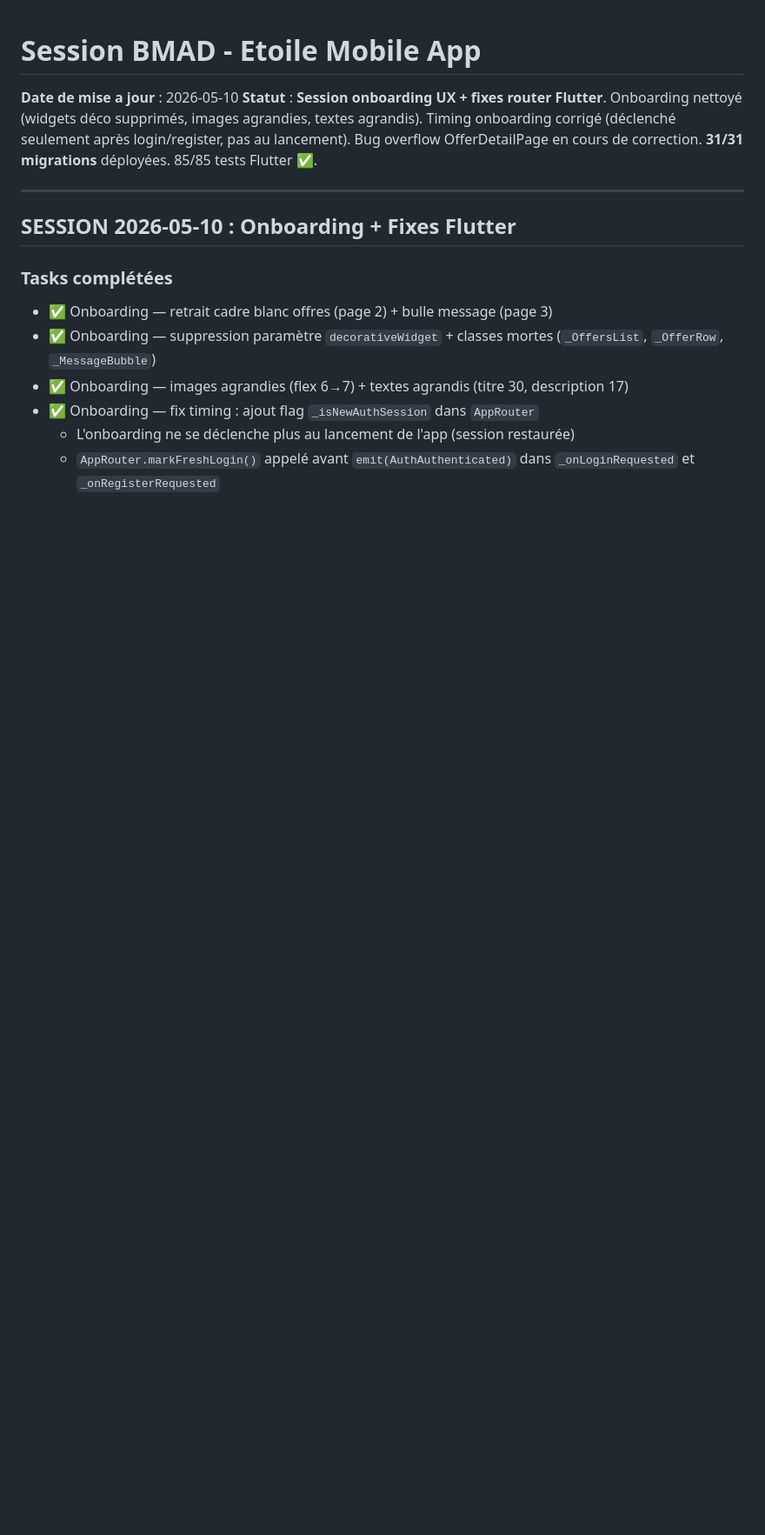
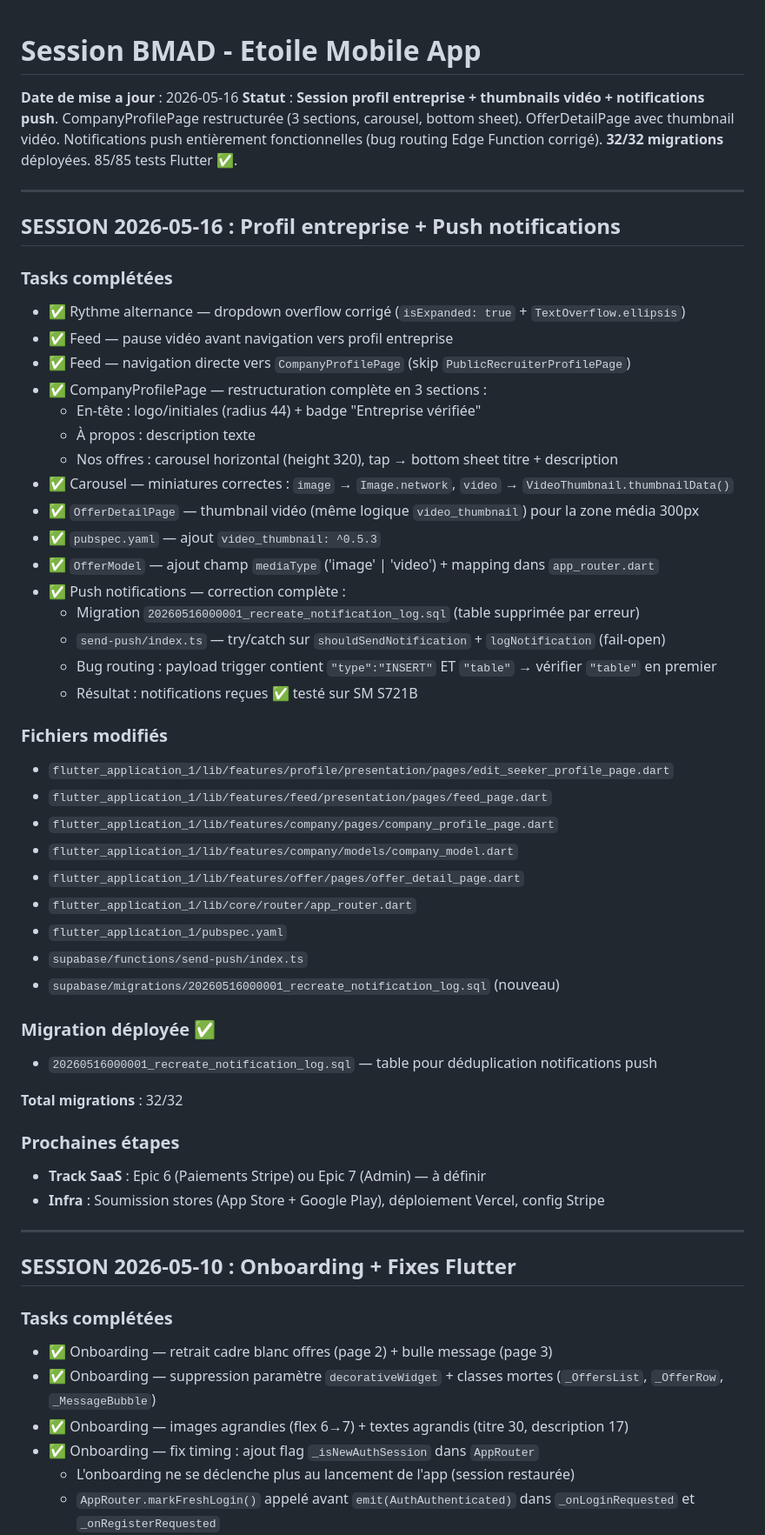
Before and after one commit to gzzadri11/Etoile-mobile-app, a Markdown page: _bmad-output/SESSION-RESUME.md, the part around the change. Shown at 87% size. Rendered like a GitHub page; blank space fills up the shorter version.

Commit message:
docs: session resume 2026-05-16 — profil entreprise + push
CompanyProfilePage, OfferDetailPage, video_thumbnail, fix push FCM.
32/32 migrations. Prochaine étape : Stripe ou Admin SaaS.

Co-Authored-By: Claude Sonnet 4.6 <noreply@anthropic.com>

```diff
--- a/_bmad-output/SESSION-RESUME.md
+++ b/_bmad-output/SESSION-RESUME.md
@@ -1,7 +1,50 @@
 # Session BMAD - Etoile Mobile App
 
-**Date de mise a jour** : 2026-05-10
-**Statut** : **Session onboarding UX + fixes router Flutter**. Onboarding nettoyé (widgets déco supprimés, images agrandies, textes agrandis). Timing onboarding corrigé (déclenché seulement après login/register, pas au lancement). Bug overflow OfferDetailPage en cours de correction. **31/31 migrations** déployées. 85/85 tests Flutter ✅.
+**Date de mise a jour** : 2026-05-16
+**Statut** : **Session profil entreprise + thumbnails vidéo + notifications push**. CompanyProfilePage restructurée (3 sections, carousel, bottom sheet). OfferDetailPage avec thumbnail vidéo. Notifications push entièrement fonctionnelles (bug routing Edge Function corrigé). **32/32 migrations** déployées. 85/85 tests Flutter ✅.
+
+---
+
+## SESSION 2026-05-16 : Profil entreprise + Push notifications
+
+### Tasks complétées
+
+- ✅ Rythme alternance — dropdown overflow corrigé (`isExpanded: true` + `TextOverflow.ellipsis`)
+- ✅ Feed — pause vidéo avant navigation vers profil entreprise
+- ✅ Feed — navigation directe vers `CompanyProfilePage` (skip `PublicRecruiterProfilePage`)
+- ✅ CompanyProfilePage — restructuration complète en 3 sections :
+  - En-tête : logo/initiales (radius 44) + badge "Entreprise vérifiée"
+  - À propos : description texte
+  - Nos offres : carousel horizontal (height 320), tap → bottom sheet titre + description
+- ✅ Carousel — miniatures correctes : `image` → `Image.network`, `video` → `VideoThumbnail.thumbnailData()`
+- ✅ `OfferDetailPage` — thumbnail vidéo (même logique `video_thumbnail`) pour la zone média 300px
+- ✅ `pubspec.yaml` — ajout `video_thumbnail: ^0.5.3`
+- ✅ `OfferModel` — ajout champ `mediaType` ('image' | 'video') + mapping dans `app_router.dart`
+- ✅ Push notifications — correction complète :
+  - Migration `20260516000001_recreate_notification_log.sql` (table supprimée par erreur)
+  - `send-push/index.ts` — try/catch sur `shouldSendNotification` + `logNotification` (fail-open)
+  - Bug routing : payload trigger contient `"type":"INSERT"` ET `"table"` → vérifier `"table"` en premier
+  - Résultat : notifications reçues ✅ testé sur SM S721B
+
+### Fichiers modifiés
+- `flutter_application_1/lib/features/profile/presentation/pages/edit_seeker_profile_page.dart`
+- `flutter_application_1/lib/features/feed/presentation/pages/feed_page.dart`
+- `flutter_application_1/lib/features/company/pages/company_profile_page.dart`
+- `flutter_application_1/lib/features/company/models/company_model.dart`
+- `flutter_application_1/lib/features/offer/pages/offer_detail_page.dart`
+- `flutter_application_1/lib/core/router/app_router.dart`
+- `flutter_application_1/pubspec.yaml`
+- `supabase/functions/send-push/index.ts`
+- `supabase/migrations/20260516000001_recreate_notification_log.sql` (nouveau)
+
+### Migration déployée ✅
+- `20260516000001_recreate_notification_log.sql` — table pour déduplication notifications push
+
+**Total migrations** : 32/32
+
+### Prochaines étapes
+- **Track SaaS** : Epic 6 (Paiements Stripe) ou Epic 7 (Admin) — à définir
+- **Infra** : Soumission stores (App Store + Google Play), déploiement Vercel, config Stripe
 
 ---
 
```
Also changed, not shown: CLAUDE.md (+12 -8 lines).
